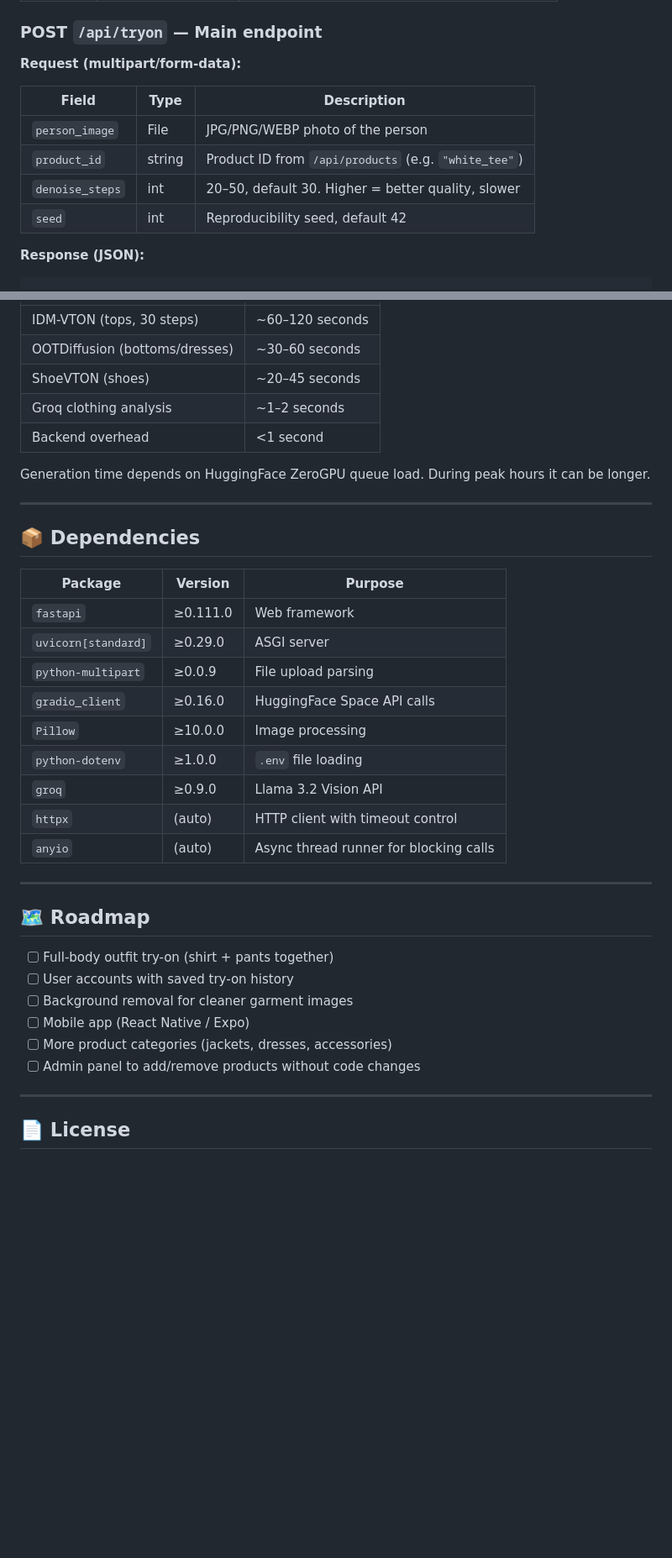
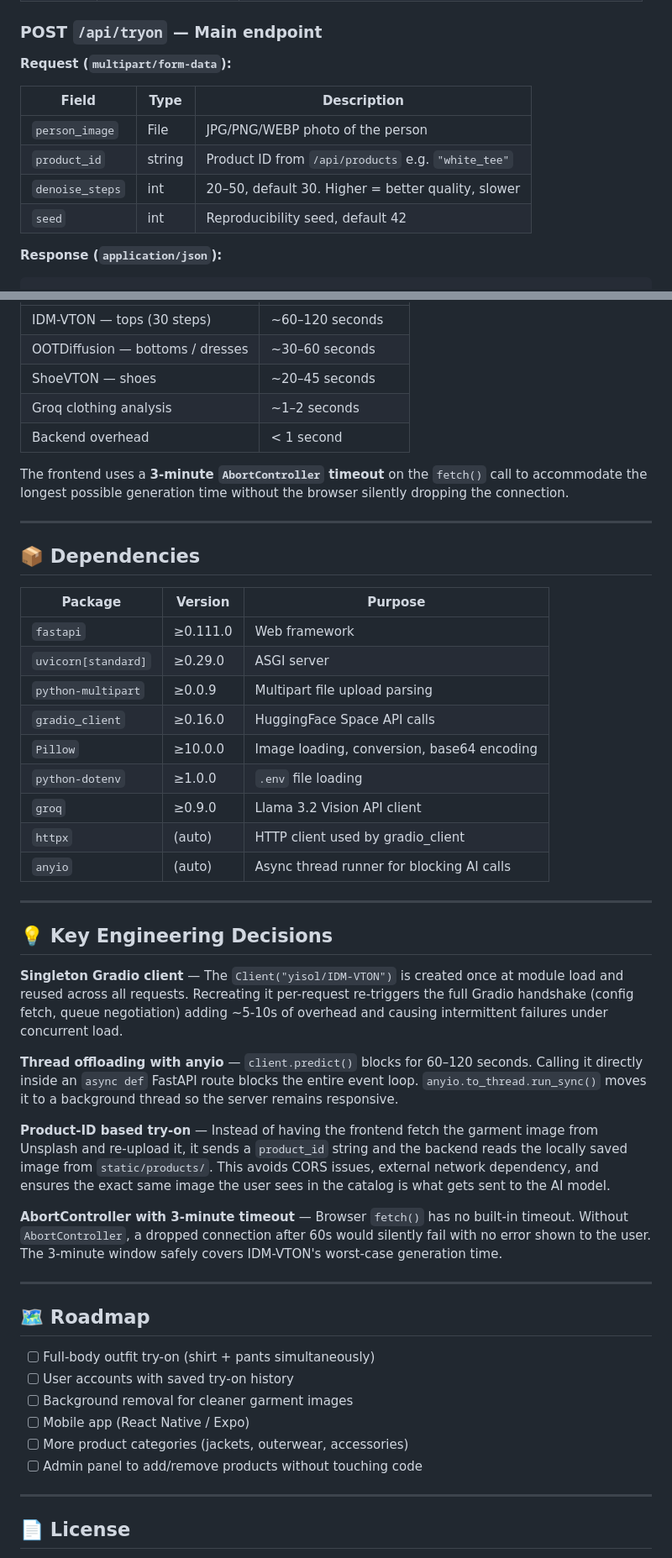
Before and after one commit to Muhammad-Usama-07/generative_ai, a Markdown page: Try Now/Readme.md, 2 parts joined by grey strips. Shown at 84% size. Rendered like a GitHub page; blank space fills up the shorter version.

````diff
--- a/Try Now/Readme.md
+++ b/Try Now/Readme.md
@@ -191,16 +215,16 @@ Open **`http://localhost:5500/tryon.html`**
 
 ### POST `/api/tryon` — Main endpoint
 
-**Request (multipart/form-data):**
+**Request (`multipart/form-data`):**
 
 | Field | Type | Description |
 |---|---|---|
 | `person_image` | File | JPG/PNG/WEBP photo of the person |
-| `product_id` | string | Product ID from `/api/products` (e.g. `"white_tee"`) |
+| `product_id` | string | Product ID from `/api/products` e.g. `"white_tee"` |
 | `denoise_steps` | int | 20–50, default 30. Higher = better quality, slower |
 | `seed` | int | Reproducibility seed, default 42 |
 
-**Response (JSON):**
+**Response (`application/json`):**
 
 ```json
 {
@@ -287,11 +328,11 @@ Product images are served by the backend at `http://localhost:8000/static/produc
 |---|---|
-| IDM-VTON (tops, 30 steps) | ~60–120 seconds |
-| OOTDiffusion (bottoms/dresses) | ~30–60 seconds |
-| ShoeVTON (shoes) | ~20–45 seconds |
+| IDM-VTON — tops (30 steps) | ~60–120 seconds |
+| OOTDiffusion — bottoms / dresses | ~30–60 seconds |
+| ShoeVTON — shoes | ~20–45 seconds |
 | Groq clothing analysis | ~1–2 seconds |
-| Backend overhead | <1 second |
+| Backend overhead | < 1 second |
 
-Generation time depends on HuggingFace ZeroGPU queue load. During peak hours it can be longer.
+The frontend uses a **3-minute `AbortController` timeout** on the `fetch()` call to accommodate the longest possible generation time without the browser silently dropping the connection.
 
 ---
 
@@ -301,24 +342,36 @@ Generation time depends on HuggingFace ZeroGPU queue load. During peak hours it
 |---|---|---|
 | `fastapi` | ≥0.111.0 | Web framework |
 | `uvicorn[standard]` | ≥0.29.0 | ASGI server |
-| `python-multipart` | ≥0.0.9 | File upload parsing |
+| `python-multipart` | ≥0.0.9 | Multipart file upload parsing |
 | `gradio_client` | ≥0.16.0 | HuggingFace Space API calls |
-| `Pillow` | ≥10.0.0 | Image processing |
+| `Pillow` | ≥10.0.0 | Image loading, conversion, base64 encoding |
 | `python-dotenv` | ≥1.0.0 | `.env` file loading |
-| `groq` | ≥0.9.0 | Llama 3.2 Vision API |
-| `httpx` | (auto) | HTTP client with timeout control |
-| `anyio` | (auto) | Async thread runner for blocking calls |
+| `groq` | ≥0.9.0 | Llama 3.2 Vision API client |
+| `httpx` | (auto) | HTTP client used by gradio_client |
+| `anyio` | (auto) | Async thread runner for blocking AI calls |
+
+---
+
+## 💡 Key Engineering Decisions
+
+**Singleton Gradio client** — The `Client("yisol/IDM-VTON")` is created once at module load and reused across all requests. Recreating it per-request re-triggers the full Gradio handshake (config fetch, queue negotiation) adding ~5-10s of overhead and causing intermittent failures under concurrent load.
+
+**Thread offloading with anyio** — `client.predict()` blocks for 60–120 seconds. Calling it directly inside an `async def` FastAPI route blocks the entire event loop. `anyio.to_thread.run_sync()` moves it to a background thread so the server remains responsive.
+
+**Product-ID based try-on** — Instead of having the frontend fetch the garment image from Unsplash and re-upload it, it sends a `product_id` string and the backend reads the locally saved image from `static/products/`. This avoids CORS issues, external network dependency, and ensures the exact same image the user sees in the catalog is what gets sent to the AI model.
+
+**AbortController with 3-minute timeout** — Browser `fetch()` has no built-in timeout. Without `AbortController`, a dropped connection after 60s would silently fail with no error shown to the user. The 3-minute window safely covers IDM-VTON's worst-case generation time.
 
 ---
 
 ## 🗺️ Roadmap
 
-- [ ] Full-body outfit try-on (shirt + pants together)
+- [ ] Full-body outfit try-on (shirt + pants simultaneously)
 - [ ] User accounts with saved try-on history
 - [ ] Background removal for cleaner garment images
 - [ ] Mobile app (React Native / Expo)
-- [ ] More product categories (jackets, dresses, accessories)
-- [ ] Admin panel to add/remove products without code changes
+- [ ] More product categories (jackets, outerwear, accessories)
+- [ ] Admin panel to add/remove products without touching code
 
 ---
 
````
Also changed, not shown: other parts of Try Now/Readme.md (+101 -60 lines).
